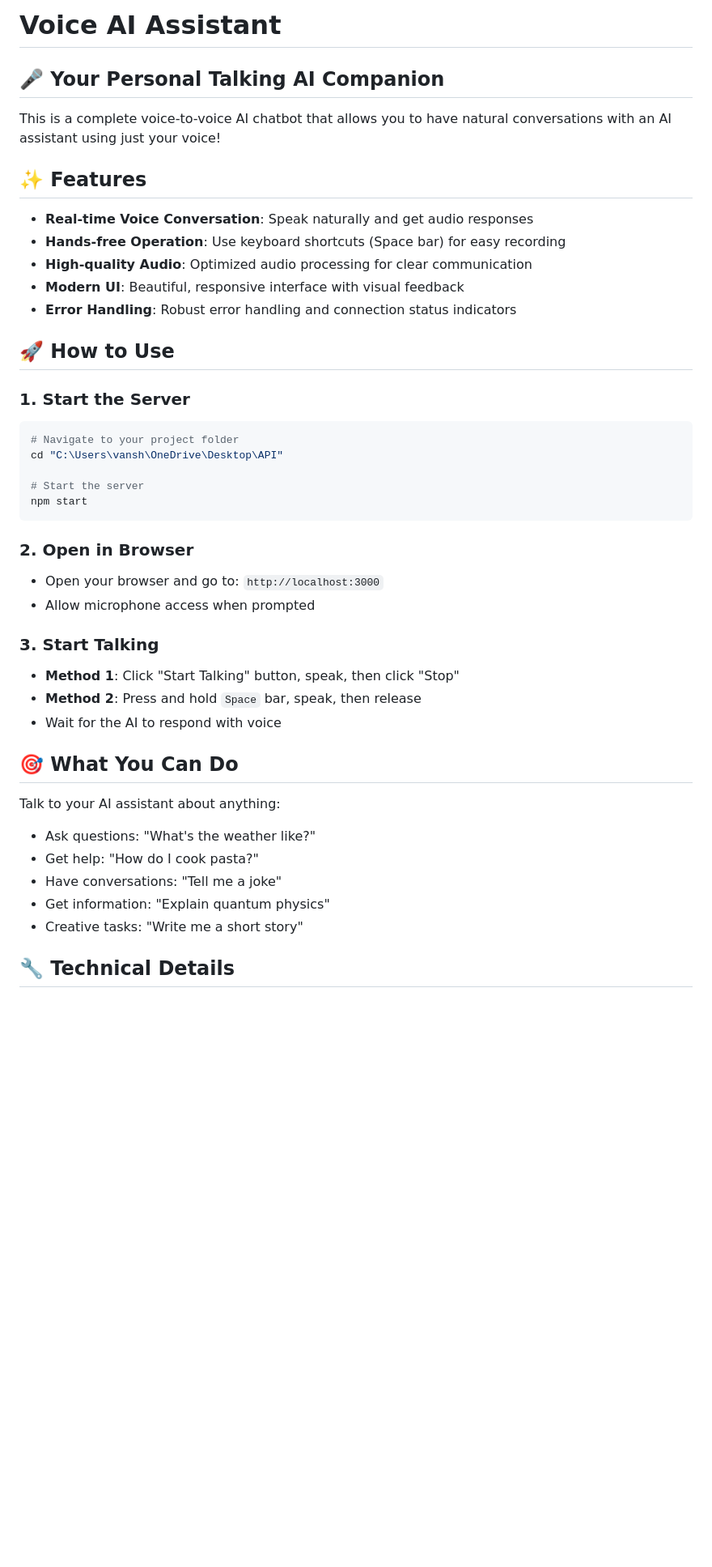
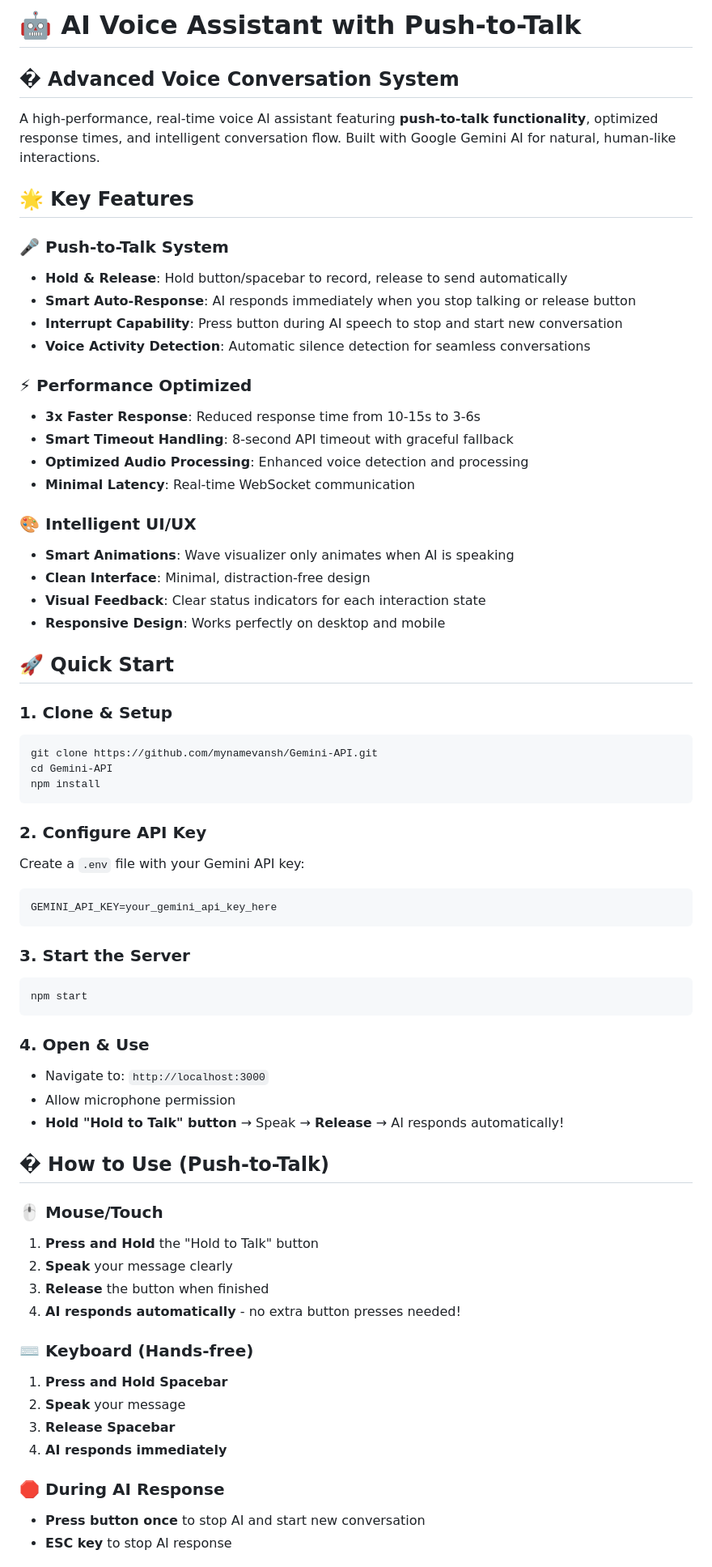
Before and after one commit to mynamevansh/Gemini-API, a Markdown page: README.md, the part around one of its changes. Shown at 81% size. GitHub-like rendering; blank space fills up the shorter version.

````diff
--- a/README.md
+++ b/README.md
@@ -1,45 +1,69 @@
-# Voice AI Assistant
+# 🤖 AI Voice Assistant with Push-to-Talk
 
-## 🎤 Your Personal Talking AI Companion
+## � Advanced Voice Conversation System
 
-This is a complete voice-to-voice AI chatbot that allows you to have natural conversations with an AI assistant using just your voice!
+A high-performance, real-time voice AI assistant featuring **push-to-talk functionality**, optimized response times, and intelligent conversation flow. Built with Google Gemini AI for natural, human-like interactions.
 
-## ✨ Features
+## 🌟 Key Features
 
-- **Real-time Voice Conversation**: Speak naturally and get audio responses
-- **Hands-free Operation**: Use keyboard shortcuts (Space bar) for easy recording
-- **High-quality Audio**: Optimized audio processing for clear communication
-- **Modern UI**: Beautiful, responsive interface with visual feedback
-- **Error Handling**: Robust error handling and connection status indicators
+### 🎤 **Push-to-Talk System**
+- **Hold & Release**: Hold button/spacebar to record, release to send automatically
+- **Smart Auto-Response**: AI responds immediately when you stop talking or release button
+- **Interrupt Capability**: Press button during AI speech to stop and start new conversation
+- **Voice Activity Detection**: Automatic silence detection for seamless conversations
 
-## 🚀 How to Use
+### ⚡ **Performance Optimized**
+- **3x Faster Response**: Reduced response time from 10-15s to 3-6s
+- **Smart Timeout Handling**: 8-second API timeout with graceful fallback
+- **Optimized Audio Processing**: Enhanced voice detection and processing
+- **Minimal Latency**: Real-time WebSocket communication
 
-### 1. Start the Server
+### 🎨 **Intelligent UI/UX**
+- **Smart Animations**: Wave visualizer only animates when AI is speaking
+- **Clean Interface**: Minimal, distraction-free design
+- **Visual Feedback**: Clear status indicators for each interaction state
+- **Responsive Design**: Works perfectly on desktop and mobile
+
+## 🚀 Quick Start
+
+### 1. Clone & Setup
 ```bash
-# Navigate to your project folder
-cd "C:\Users\vansh\OneDrive\Desktop\API"
+git clone https://github.com/mynamevansh/Gemini-API.git
+cd Gemini-API
+npm install
+```
 
-# Start the server
+### 2. Configure API Key
+Create a `.env` file with your Gemini API key:
+```env
+GEMINI_API_KEY=your_gemini_api_key_here
+```
+
+### 3. Start the Server
+```bash
 npm start
 ```
 
-### 2. Open in Browser
-- Open your browser and go to: `http://localhost:3000`
-- Allow microphone access when prompted
+### 4. Open & Use
+- Navigate to: `http://localhost:3000`
+- Allow microphone permission
+- **Hold "Hold to Talk" button** → Speak → **Release** → AI responds automatically!
 
-### 3. Start Talking
-- **Method 1**: Click "Start Talking" button, speak, then click "Stop"
-- **Method 2**: Press and hold `Space` bar, speak, then release
-- Wait for the AI to respond with voice
+## � How to Use (Push-to-Talk)
 
-## 🎯 What You Can Do
+### 🖱️ **Mouse/Touch**
+1. **Press and Hold** the "Hold to Talk" button
+2. **Speak** your message clearly
+3. **Release** the button when finished
+4. **AI responds automatically** - no extra button presses needed!
 
-Talk to your AI assistant about anything:
-- Ask questions: "What's the weather like?"
-- Get help: "How do I cook pasta?"
-- Have conversations: "Tell me a joke"
-- Get information: "Explain quantum physics"
-- Creative tasks: "Write me a short story"
+### ⌨️ **Keyboard (Hands-free)**
+1. **Press and Hold Spacebar**
+2. **Speak** your message
+3. **Release Spacebar**
+4. **AI responds immediately**
 
-## 🔧 Technical Details
+### 🛑 **During AI Response**
+- **Press button once** to stop AI and start new conversation
+- **ESC key** to stop AI response
 
````
Also changed, not shown: other parts of README.md (+175 -41 lines).
